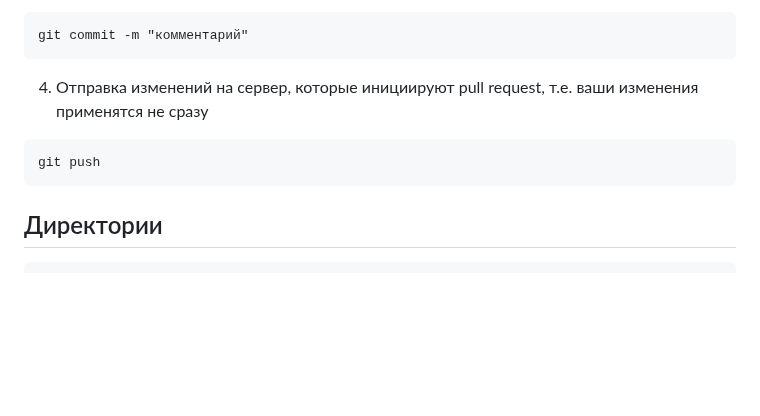
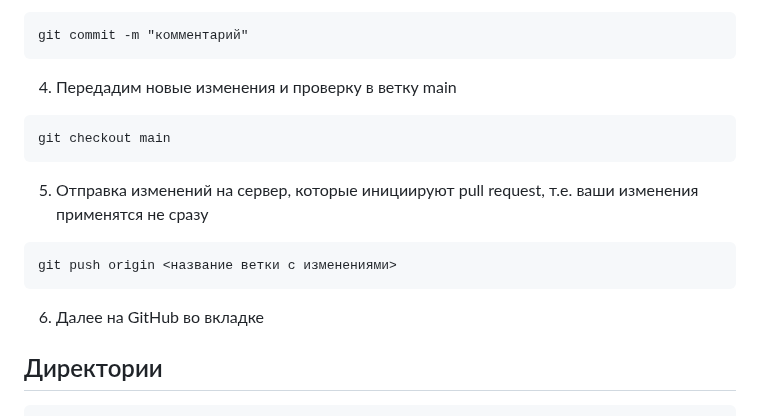
Before and after one commit to almanelis/ItMedForum, a Markdown page: README.md, the part around the change. GitHub-like rendering; blank space fills up the shorter version.

````diff
--- a/README.md
+++ b/README.md
@@ -87,13 +87,19 @@ git add .
 ```
 git commit -m "комментарий"
 ```
-4. Отправка изменений на сервер, которые инициируют pull request, т.е. ваши изменения применятся не сразу
+4. Передадим новые изменения и проверку в ветку main
 
 ```
-git push
+git checkout main
 ```
 
+5. Отправка изменений на сервер, которые инициируют pull request, т.е. ваши изменения применятся не сразу
 
+```
+git push origin <название ветки с изменениями>
+```
+
+6. Далее на GitHub во вкладке
 
 ## Директории
 
````
